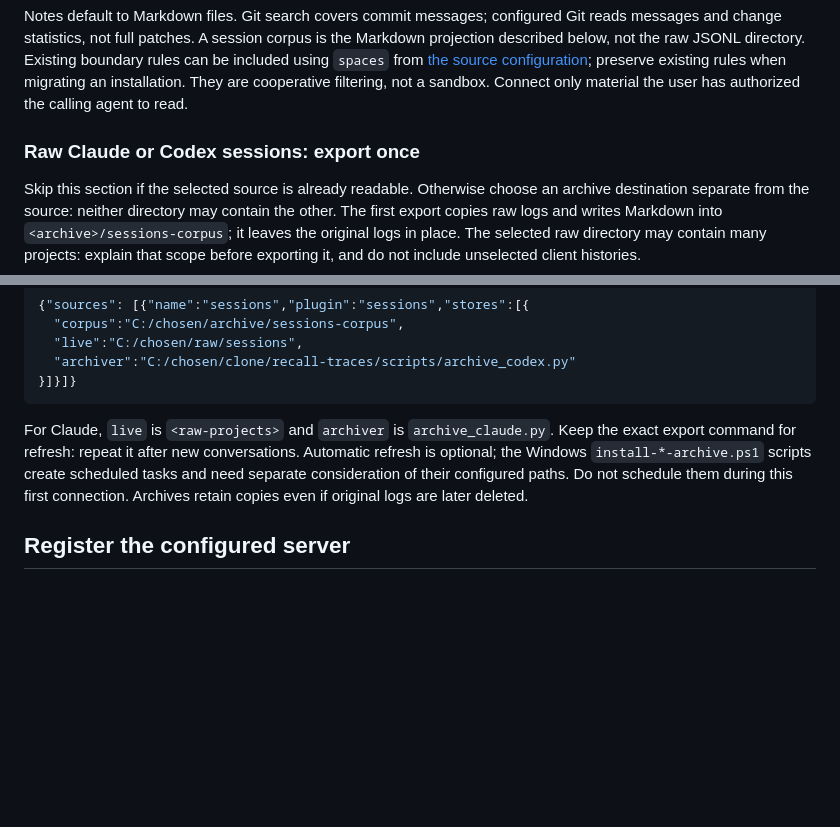
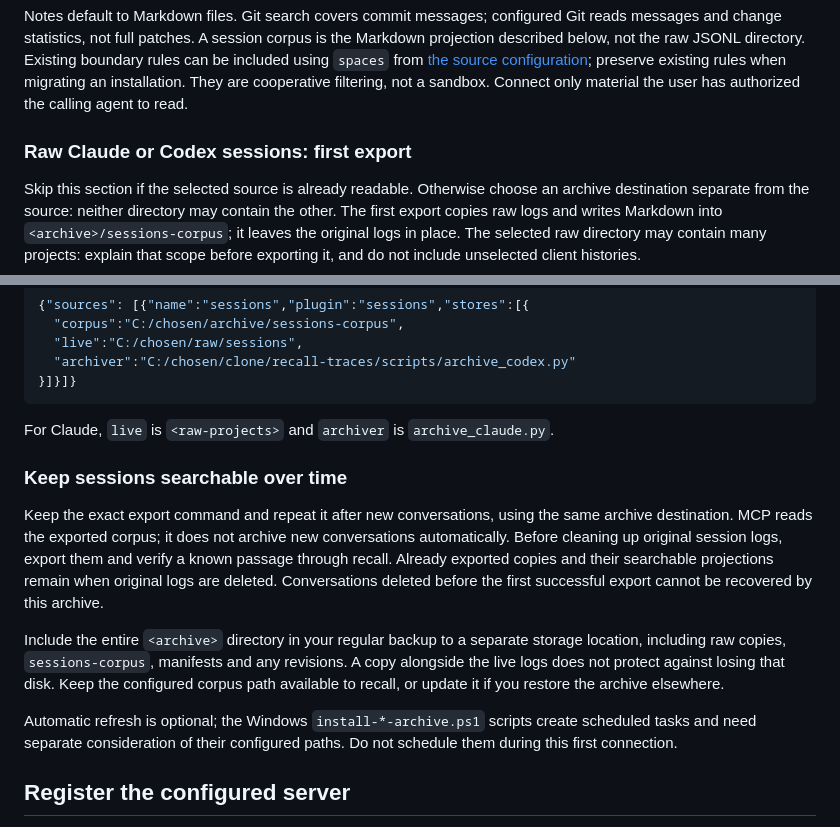
Before and after one commit to cog-astra/memory-happens, a Markdown page: CONNECT.md, 2 parts joined by grey strips. Rendered like a GitHub page; blank space fills up the shorter version.

````diff
--- a/CONNECT.md
+++ b/CONNECT.md
@@ -50,7 +50,7 @@ below, not the raw JSONL directory. Existing boundary rules can be included usin
 when migrating an installation. They are cooperative filtering, not a sandbox. Connect only
 material the user has authorized the calling agent to read.
 
-### Raw Claude or Codex sessions: export once
+### Raw Claude or Codex sessions: first export
 
 Skip this section if the selected source is already readable. Otherwise choose an archive
 destination separate from the source: neither directory may contain the other. The first
@@ -86,10 +86,23 @@ Point the sessions source at the resulting corpus. For freshness warnings, add `
 ```
 
 For Claude, `live` is `<raw-projects>` and `archiver` is `archive_claude.py`.
-Keep the exact export command for refresh: repeat it after new conversations. Automatic
-refresh is optional; the Windows `install-*-archive.ps1` scripts create scheduled tasks and
+
+### Keep sessions searchable over time
+
+Keep the exact export command and repeat it after new conversations, using the same archive
+destination. MCP reads the exported corpus; it does not archive new conversations automatically.
+Before cleaning up original session logs, export them and verify a known passage through recall.
+Already exported copies and their searchable projections remain when original logs are deleted.
+Conversations deleted before the first successful export cannot be recovered by this archive.
+
+Include the entire `<archive>` directory in your regular backup to a separate storage location,
+including raw copies, `sessions-corpus`, manifests and any revisions. A copy alongside the live
+logs does not protect against losing that disk. Keep the configured corpus path available to recall,
+or update it if you restore the archive elsewhere.
+
+Automatic refresh is optional; the Windows `install-*-archive.ps1` scripts create scheduled tasks and
 need separate consideration of their configured paths. Do not schedule them during this first
-connection. Archives retain copies even if original logs are later deleted.
+connection.
 
 ## Register the configured server
 
````
Also changed, not shown: BOOTSTRAP.md (+2 -0 lines), README.md (+1 -0 lines).
